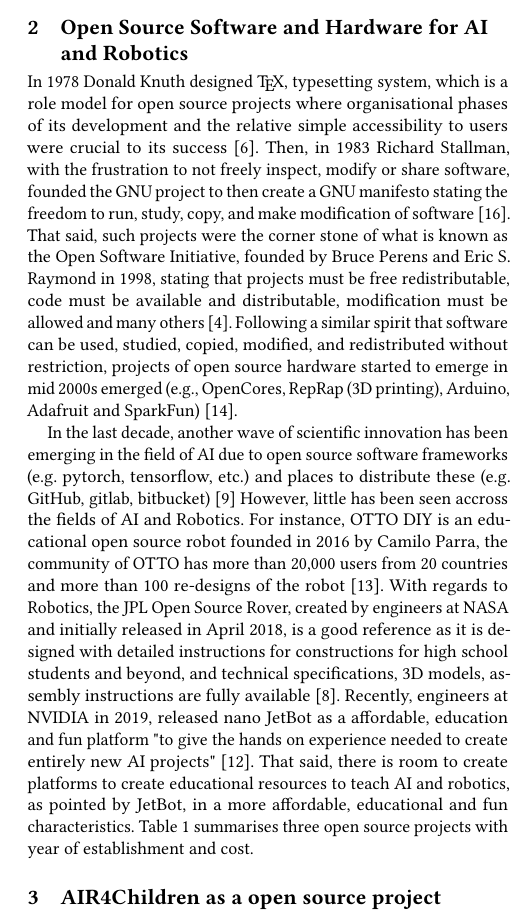
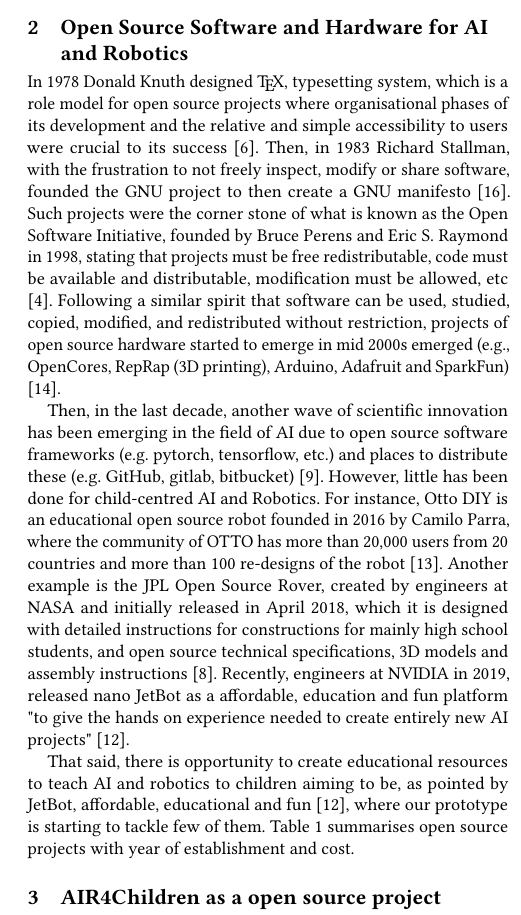
Before and after one commit to air4children/hri2021, a LaTeX paper (article/tex/submission.tex): part of one column of page 2 of 3, cut so that both start at the same text. Compiled offline with pdfLaTeX.

Commit message:
poslishes section 2

```diff
--- a/article/tex/submission.tex
+++ b/article/tex/submission.tex
@@ -196,18 +196,21 @@ In section 3, it is presented three stages of AIR4Children including open source
 We then conclude this work with current status of AIR for children, open source materials for hardware, software and teaching and add few words on the future work as a way to mitigate few of the challenges cited above.
 
 \section{Open Source Software and Hardware for AI and Robotics}
-In 1978 Donald Knuth designed \TeX, typesetting system, which is a role model for open source projects where organisational phases of its development and the relative simple accessibility to users were crucial to its success \cite{gaudeul2007}.
-Then, in 1983 Richard Stallman, with the frustration to not freely inspect, modify or share software, founded the GNU project to then create a GNU manifesto stating the freedom to run, study, copy, and make modification of software \cite{stallman1985}.
-That said, such projects were the corner stone of what is known as the Open Software Initiative, founded by Bruce Perens and Eric S. Raymond in 1998, stating that projects must be free redistributable, code must be available and distributable, modification must be allowed and many others \cite{brasseur2018}.
+In 1978 Donald Knuth designed \TeX, typesetting system, which is a role model for open source projects where organisational phases of its development and the relative and simple accessibility to users were crucial to its success \cite{gaudeul2007}.
+Then, in 1983 Richard Stallman, with the frustration to not freely inspect, modify or share software, founded the GNU project to then create a GNU manifesto \cite{stallman1985}.
+Such projects were the corner stone of what is known as the Open Software Initiative, founded by Bruce Perens and Eric S. Raymond in 1998, stating that projects must be free redistributable, code must be available and distributable, modification must be allowed, etc \cite{brasseur2018}.
 Following a similar spirit that software can be used, studied, copied, modified, and redistributed without restriction, projects of open source hardware started to emerge in mid 2000s emerged (e.g., OpenCores, RepRap (3D printing), Arduino, Adafruit and SparkFun) \cite{pearce2013}.
 
-In the last decade, another wave of scientific innovation has been emerging in the field of AI due to open source software frameworks (e.g. pytorch, tensorflow, etc.) and places to distribute these (e.g. GitHub, gitlab, bitbucket) \cite{matelabs2017}
-However, little has been seen accross the fields of AI and Robotics.
-For instance, OTTO DIY is an educational open source robot founded in 2016 by Camilo Parra, the community of OTTO has more than 20,000 users from 20 countries and more than 100 re-designs of the robot \cite{OttoDIY:2016}.
-With regards to Robotics, the JPL Open Source Rover, created by engineers at NASA and initially released in April 2018, is a good reference as it is designed with detailed instructions for constructions for high school students and beyond, and technical specifications, 3D models, assembly instructions are fully available \cite{OSR:2018}.
+Then, in the last decade, another wave of scientific innovation has been emerging in the field of AI due to open source software frameworks (e.g. pytorch, tensorflow, etc.) and places to distribute these (e.g. GitHub, gitlab, bitbucket) \cite{matelabs2017}.
+However, little has been done for child-centred AI and Robotics.
+For instance, Otto DIY is an educational open source robot founded in 2016 by Camilo Parra, where the community of OTTO has more than 20,000 users from 20 countries and more than 100 re-designs of the robot \cite{OttoDIY:2016}.
+Another example is the JPL Open Source Rover, created by engineers at NASA and initially released in April 2018, which it is designed with detailed instructions for constructions for mainly high school students, and open source technical specifications, 3D models and assembly instructions \cite{OSR:2018}.
 Recently, engineers at NVIDIA in 2019, released nano JetBot as a affordable, education and fun platform  "to give the hands on experience needed to create entirely new AI projects" \cite{nanoJetBot:2019}.
-That said, there is room to create platforms to create educational resources to teach AI and robotics, as pointed by JetBot, in a more affordable, educational and fun characteristics.
-Table~\ref{tab:opensourceprojects} summarises three open source projects with year of establishment and cost.
+
+That said, there is opportunity to create educational resources to teach AI and robotics to children aiming to be, as pointed by JetBot, affordable, educational and fun \cite{nanoJetBot:2019}, where our prototype is starting to tackle few of them.
+Table~\ref{tab:opensourceprojects} summarises open source projects with year of establishment and cost.
+
+%BLURS
 
 %One example is the implementation of a low-cost robot with convolutional neural networks that recognise six basic face emotions:
 %happy, sad, surprise, fear, anger and neutral \cite{ho2016, ruiz-garcia2016}.
```
Also changed, not shown: article/tex/submission.tex (4 more changed lines).
